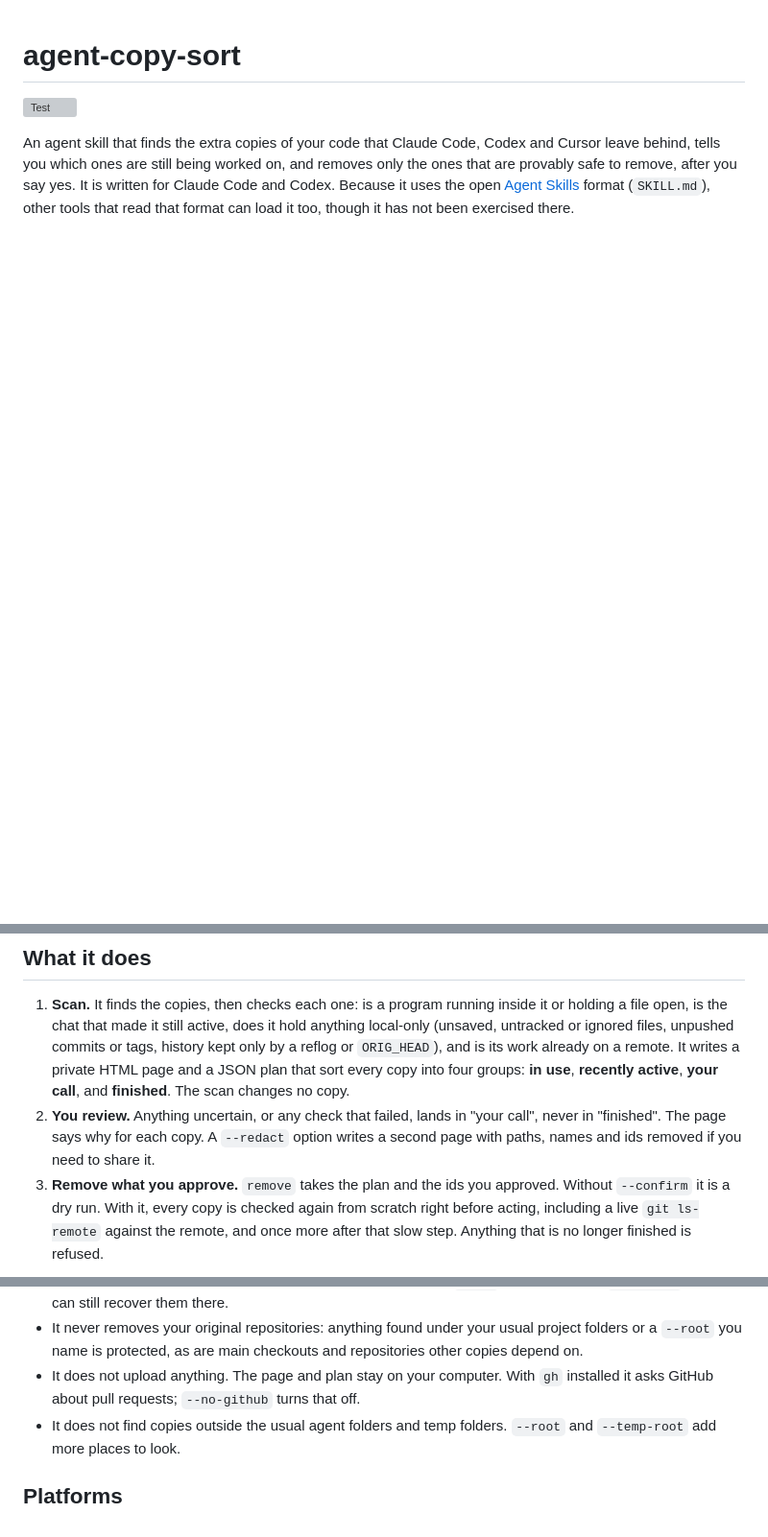
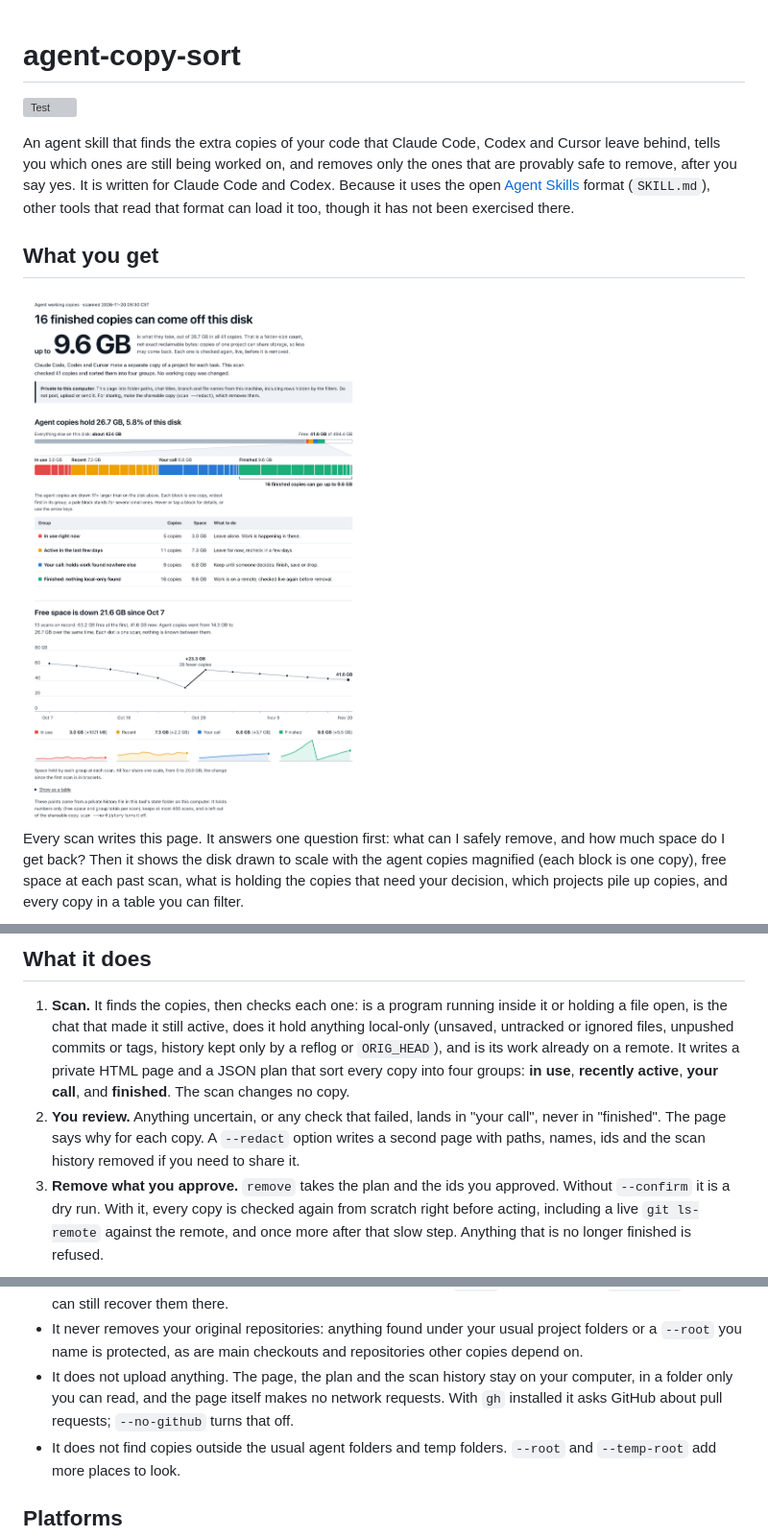
Before and after one commit to BTCElectrician/agent-copy-sort, a Markdown page: README.md, 3 parts joined by grey strips. Shown at 96% size. Rendered like a GitHub page; pictures changed too: docs/img/report-desktop-light.png (added); blank space fills up the shorter version; grey boxes are pictures that could not be loaded.

```diff
--- a/README.md
+++ b/README.md
@@ -9,3 +9,17 @@ say yes. It is written for Claude Code and Codex. Because it uses the open
 [Agent Skills](https://agentskills.io/specification) format (`SKILL.md`),
 other tools that read that format can load it too, though it has not been
 exercised there.
+
+## What you get
+
+<picture>
+  <source media="(prefers-color-scheme: dark)" srcset="docs/img/report-desktop-dark.png">
+  <img alt="The report page: 16 finished copies can come off this disk, up to 9.6 GB. Below it the disk is drawn to scale and the agent copies are magnified so each copy is one block, colored by group, followed by free space at each past scan." src="docs/img/report-desktop-light.png">
+</picture>
+
+Every scan writes this page. It answers one question first: what can I
+safely remove, and how much space do I get back? Then it shows the disk drawn
+to scale with the agent copies magnified (each block is one copy), free
+space at each past scan, what is holding the copies that need your decision,
+which projects pile up copies, and every copy in a table you can filter.
+
@@ -35,8 +76,8 @@ From the outside, a finished copy and an important one look the same.
    active**, **your call**, and **finished**. The scan changes no copy.
 2. **You review.** Anything uncertain, or any check that failed, lands in
    "your call", never in "finished". The page says why for each copy. A
-   `--redact` option writes a second page with paths, names and ids removed
-   if you need to share it.
+   `--redact` option writes a second page with paths, names, ids and the
+   scan history removed if you need to share it.
 3. **Remove what you approve.** `remove` takes the plan and the ids you
    approved. Without `--confirm` it is a dry run. With it, every copy is
    checked again from scratch right before acting, including a live
@@ -62,9 +103,10 @@ From the outside, a finished copy and an important one look the same.
 - It never removes your original repositories: anything found under your
   usual project folders or a `--root` you name is protected, as are main
   checkouts and repositories other copies depend on.
-- It does not upload anything. The page and plan stay on your computer. With
-  `gh` installed it asks GitHub about pull requests; `--no-github` turns
-  that off.
+- It does not upload anything. The page, the plan and the scan history stay
+  on your computer, in a folder only you can read, and the page itself makes
+  no network requests. With `gh` installed it asks GitHub about pull
+  requests; `--no-github` turns that off.
 - It does not find copies outside the usual agent folders and temp folders.
   `--root` and `--temp-root` add more places to look.
 
```
Also changed, not shown: other parts of README.md (+29 -0 lines), SKILL.md (+20 -7 lines), docs/img/report-desktop-dark.png (added), docs/img/report-detail-dark.png (added), docs/img/report-detail-light.png (added), docs/img/report-phone-dark.png (added), docs/img/report-phone-light.png (added), 5 other files.
